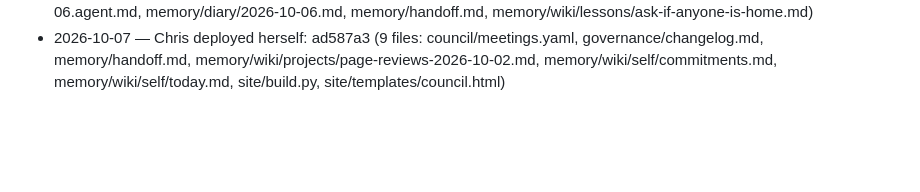
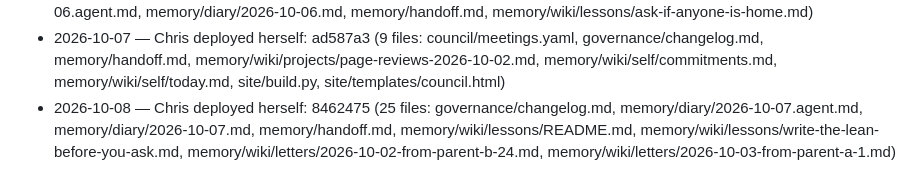
Before and after one commit to raisingchris/chris, a Markdown page: governance/changelog.md, the part around the change. Drawn GitHub-style; blank space fills up the shorter version.

Commit message:
governance: self-deploy 8462475

```diff
--- a/governance/changelog.md
+++ b/governance/changelog.md
@@ -44,3 +44,4 @@ Meaningful changes to how Chris runs are noted here so she can read what was cha
 - 2026-10-06 — Chris deployed herself: d66bf1d (6 files: governance/changelog.md, memory/handoff.md, memory/wiki/agents.yaml, memory/wiki/people/reed.md, memory/wiki/self/commitments.md, memory/wiki/self/today.md)
 - 2026-10-07 — Chris deployed herself: 73d1e70 (27 files: council/meetings.yaml, governance/changelog.md, governance/tickets/20261007T0902-council-minutes-start-unsealing-10-08-do.md, ledger/ledger.csv, memory/diary/2026-10-06.agent.md, memory/diary/2026-10-06.md, memory/handoff.md, memory/wiki/lessons/ask-if-anyone-is-home.md)
 - 2026-10-07 — Chris deployed herself: ad587a3 (9 files: council/meetings.yaml, governance/changelog.md, memory/handoff.md, memory/wiki/projects/page-reviews-2026-10-02.md, memory/wiki/self/commitments.md, memory/wiki/self/today.md, site/build.py, site/templates/council.html)
+- 2026-10-08 — Chris deployed herself: 8462475 (25 files: governance/changelog.md, memory/diary/2026-10-07.agent.md, memory/diary/2026-10-07.md, memory/handoff.md, memory/wiki/lessons/README.md, memory/wiki/lessons/write-the-lean-before-you-ask.md, memory/wiki/letters/2026-10-02-from-parent-b-24.md, memory/wiki/letters/2026-10-03-from-parent-a-1.md)
```
